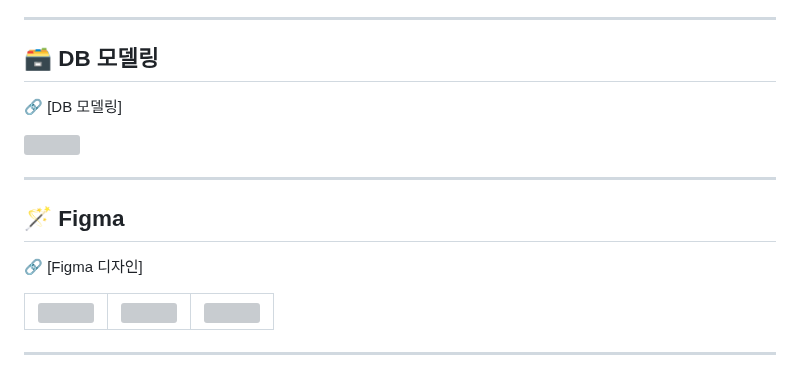
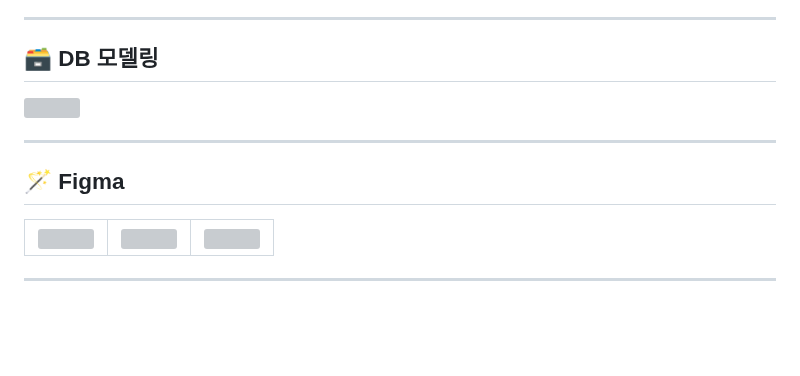
Before and after one commit to develup-psy/be15-4th-6mycat-catchy, a Markdown page: README.md, the part around the change. GitHub-like rendering; blank space fills up the shorter version; grey boxes are pictures that could not be loaded.

```diff
--- a/README.md
+++ b/README.md
@@ -174,7 +174,6 @@
 
 ## 🗃️ DB 모델링
 
-🔗 [DB 모델링]
 
 <img src="https://github.com/user-attachments/assets/b06c9bc7-b80e-41bd-a8af-68afb1cfd843" width="900" />
 
@@ -182,7 +181,6 @@
 
 ## 🪄 Figma
 
-🔗 [Figma 디자인]
 
 <table>
   <tr>
```
